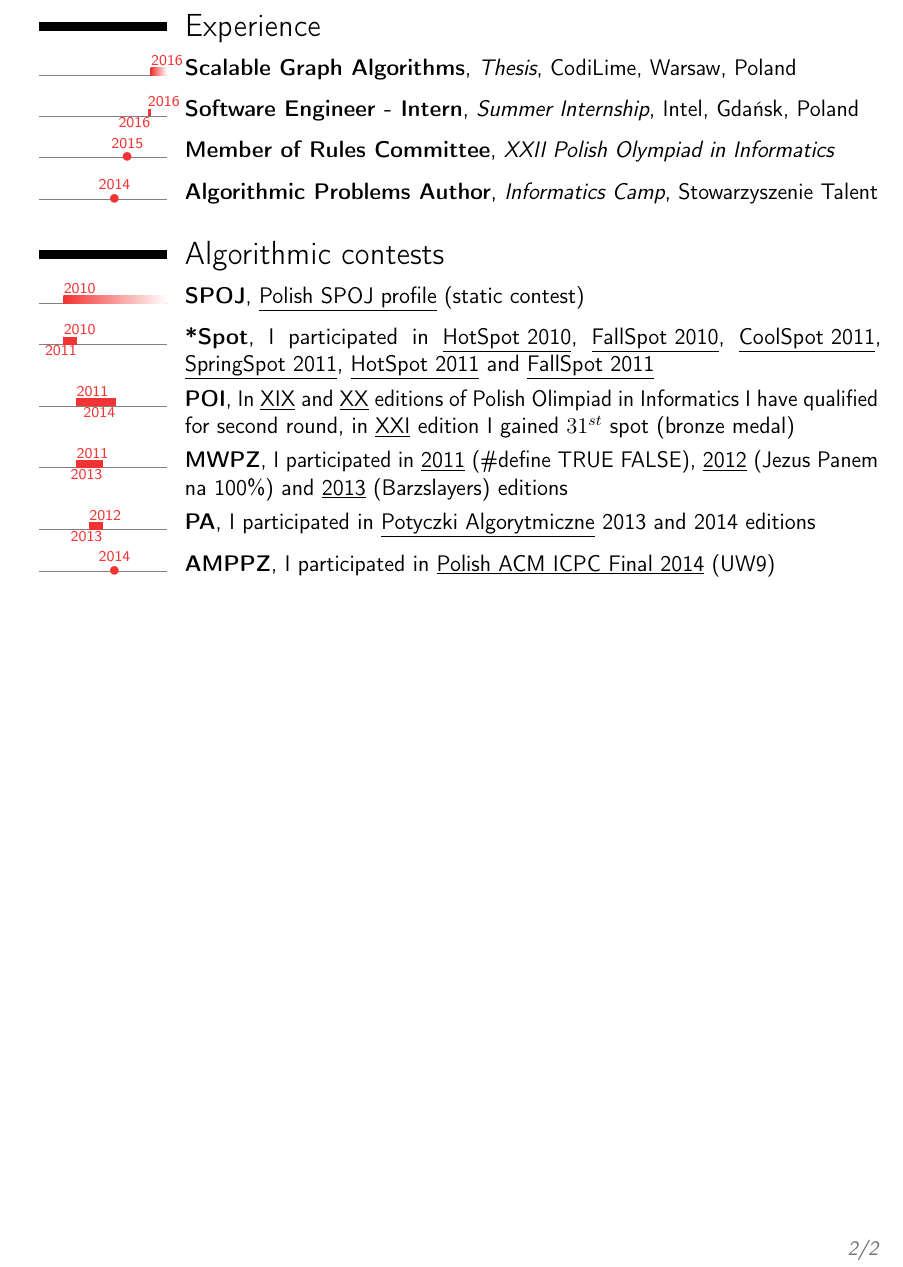
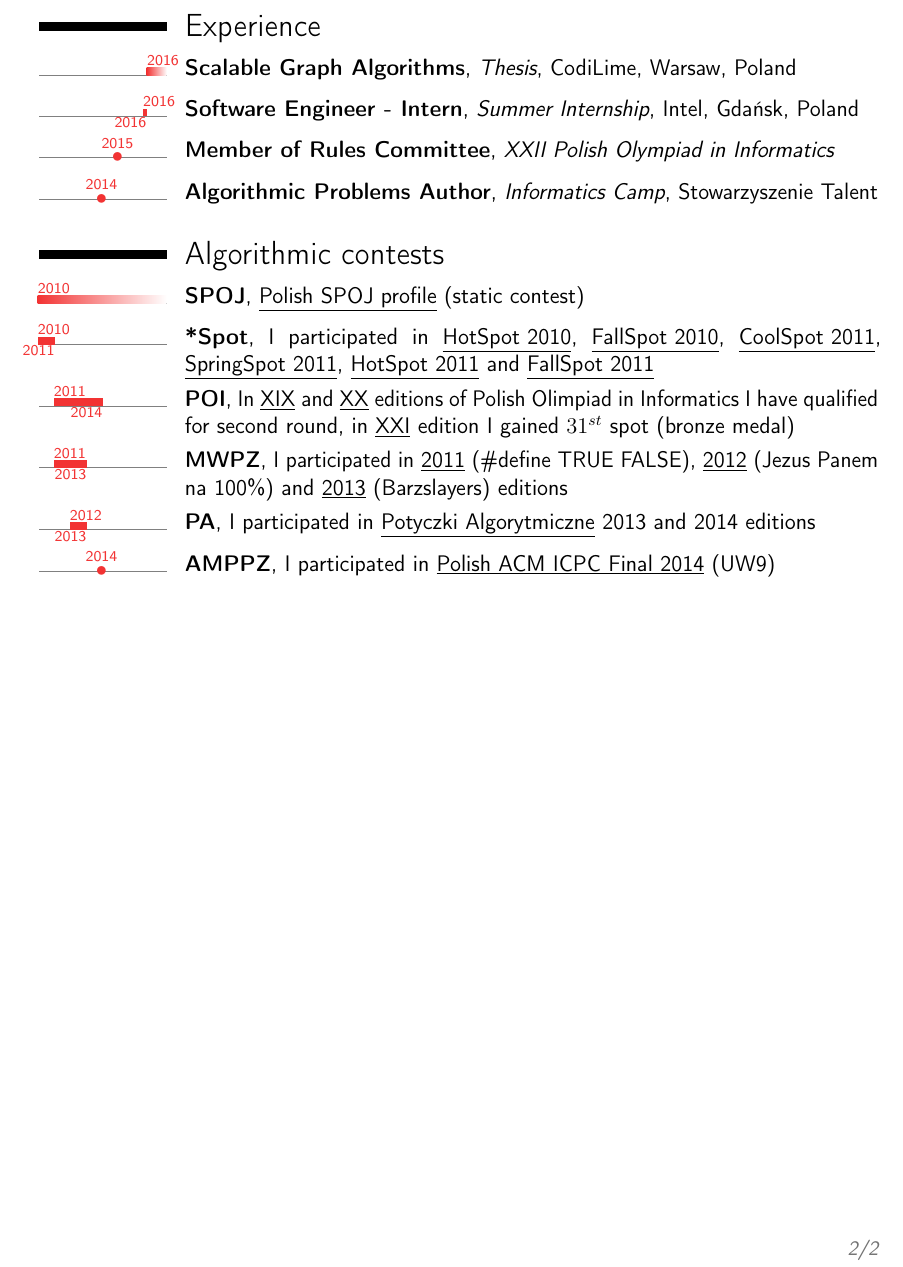
Before and after one commit to starsep/cv, a LaTeX CV (cv.tex): part of page 2 of 2, cut so that both start at the same text. Compiled offline with pdfLaTeX.

Commit message:
First year in moderntimeline changed to 2010.

```diff
--- a/cv.tex
+++ b/cv.tex
@@ -3,7 +3,7 @@
 \usepackage{verbatim}
 \usepackage{polski}
 \usepackage[utf8]{inputenc}
-\usepackage[firstyear=2008,lastyear=2018]{moderntimeline}
+\usepackage[firstyear=2010,lastyear=2018]{moderntimeline}
 \usepackage{graphicx}
 \usepackage{epstopdf} %%package to overcome problem with eps in pdf files
 \usepackage{float}
```
Also changed, not shown: cv-compressed.pdf, cv.pdf.
